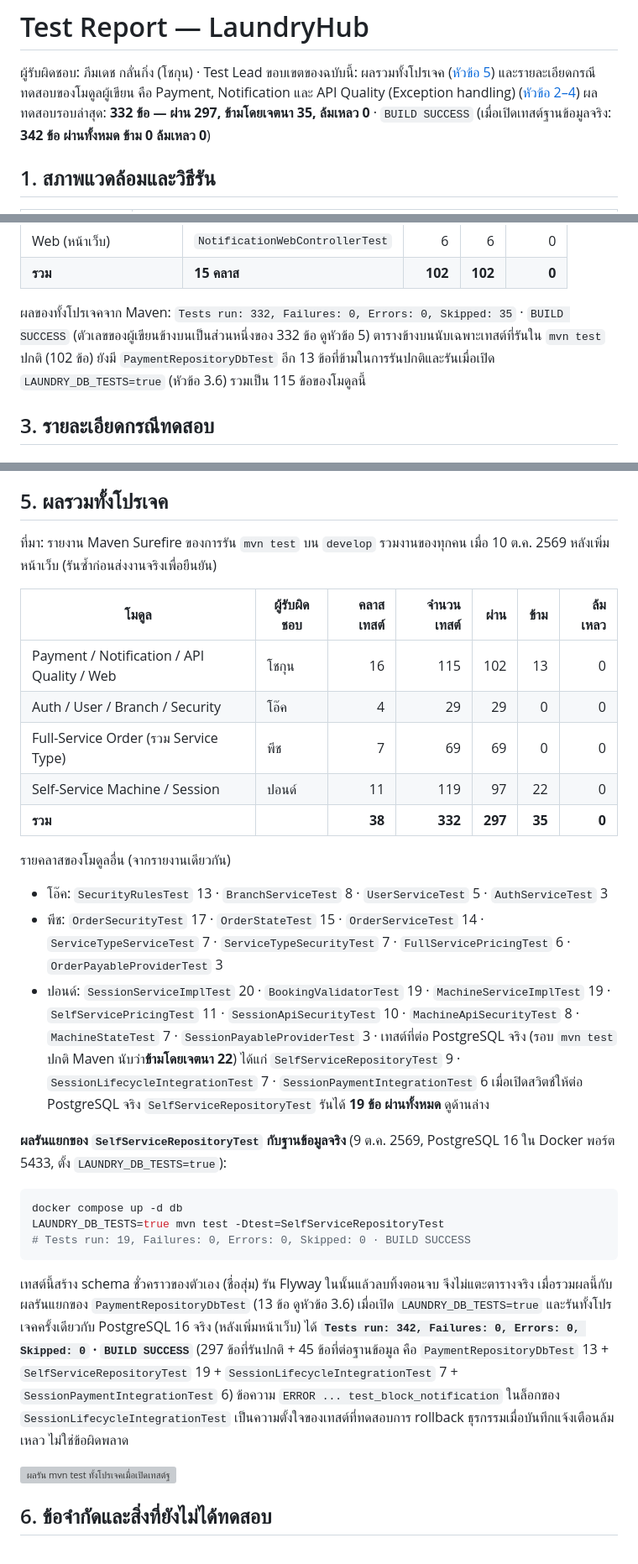
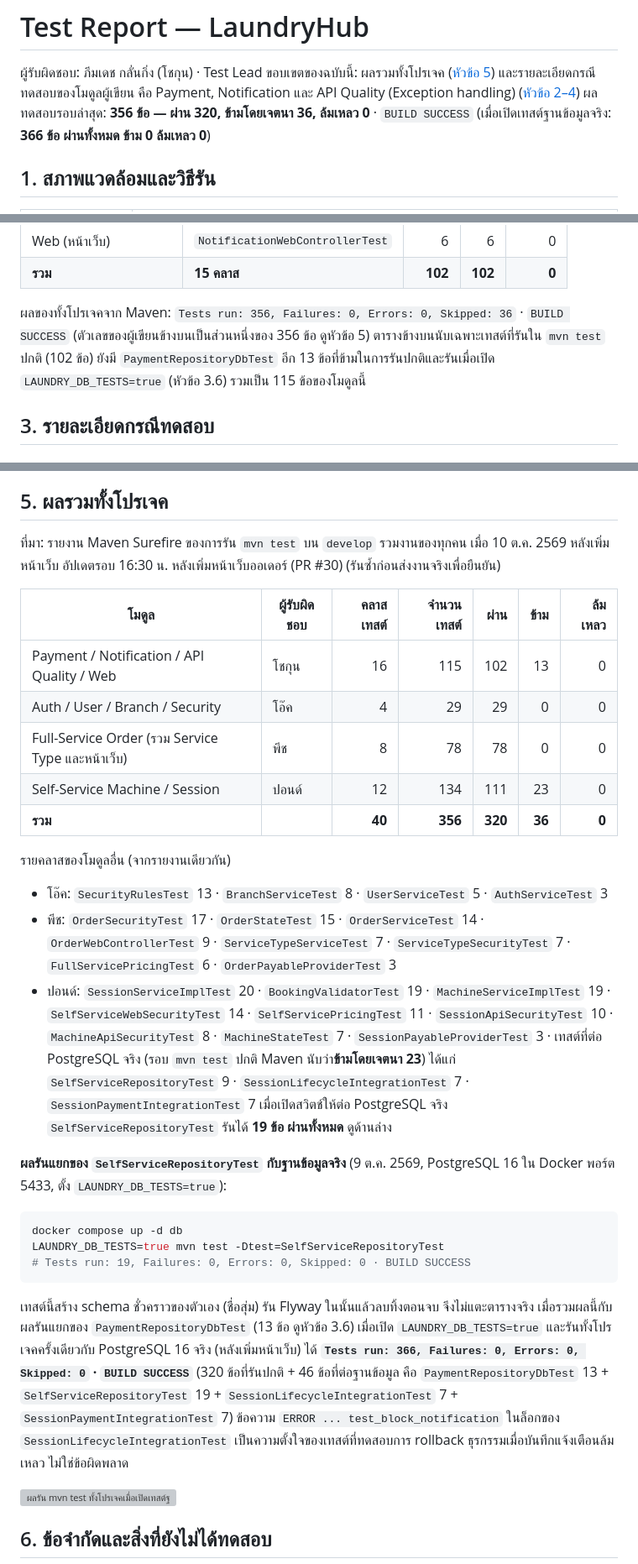
Before and after one commit to Oakiez/Laundry-Hub, a Markdown page: doc/test-report/test-report.md, 3 parts joined by grey strips. Shown at 84% size. Drawn GitHub-style; grey boxes are pictures that could not be loaded.

Commit message:
docs: update test report totals after order web pages (356 tests, 366 with DB)

````diff
--- a/doc/test-report/test-report.md
+++ b/doc/test-report/test-report.md
@@ -2,7 +2,7 @@
 
 ผู้รับผิดชอบ: ภีมเดช กลั่นกิ่ง (โชกุน) · Test Lead
 ขอบเขตของฉบับนี้: ผลรวมทั้งโปรเจค ([หัวข้อ 5](#5-ผลรวมทั้งโปรเจค)) และรายละเอียดกรณีทดสอบของโมดูลผู้เขียน คือ Payment, Notification และ API Quality (Exception handling) ([หัวข้อ 2–4](#2-สรุปผล-โมดูลของผู้เขียน))
-ผลทดสอบรอบล่าสุด: **332 ข้อ — ผ่าน 297, ข้ามโดยเจตนา 35, ล้มเหลว 0** · `BUILD SUCCESS` (เมื่อเปิดเทสต์ฐานข้อมูลจริง: **342 ข้อ ผ่านทั้งหมด ข้าม 0 ล้มเหลว 0**)
+ผลทดสอบรอบล่าสุด: **356 ข้อ — ผ่าน 320, ข้ามโดยเจตนา 36, ล้มเหลว 0** · `BUILD SUCCESS` (เมื่อเปิดเทสต์ฐานข้อมูลจริง: **366 ข้อ ผ่านทั้งหมด ข้าม 0 ล้มเหลว 0**)
 
 ## 1. สภาพแวดล้อมและวิธีรัน
 
@@ -46,7 +46,7 @@ mvn test -Dtest=GlobalExceptionHandlerTest      # รันคลาสเดี
 | Web (หน้าเว็บ) | `NotificationWebControllerTest` | 6 | 6 | 0 |
 | **รวม** | **15 คลาส** | **102** | **102** | **0** |
 
-ผลของทั้งโปรเจคจาก Maven: `Tests run: 332, Failures: 0, Errors: 0, Skipped: 35` · `BUILD SUCCESS` (ตัวเลขของผู้เขียนข้างบนเป็นส่วนหนึ่งของ 332 ข้อ ดูหัวข้อ 5) ตารางข้างบนนับเฉพาะเทสต์ที่รันใน `mvn test` ปกติ (102 ข้อ) ยังมี `PaymentRepositoryDbTest` อีก 13 ข้อที่ข้ามในการรันปกติและรันเมื่อเปิด `LAUNDRY_DB_TESTS=true` (หัวข้อ 3.6) รวมเป็น 115 ข้อของโมดูลนี้
+ผลของทั้งโปรเจคจาก Maven: `Tests run: 356, Failures: 0, Errors: 0, Skipped: 36` · `BUILD SUCCESS` (ตัวเลขของผู้เขียนข้างบนเป็นส่วนหนึ่งของ 356 ข้อ ดูหัวข้อ 5) ตารางข้างบนนับเฉพาะเทสต์ที่รันใน `mvn test` ปกติ (102 ข้อ) ยังมี `PaymentRepositoryDbTest` อีก 13 ข้อที่ข้ามในการรันปกติและรันเมื่อเปิด `LAUNDRY_DB_TESTS=true` (หัวข้อ 3.6) รวมเป็น 115 ข้อของโมดูลนี้
 
 ## 3. รายละเอียดกรณีทดสอบ
 
@@ -236,20 +236,20 @@ error ทุกแบบตอบเป็นรูปแบบ `ApiErrorRespons
 
 ## 5. ผลรวมทั้งโปรเจค
 
-ที่มา: รายงาน Maven Surefire ของการรัน `mvn test` บน `develop` รวมงานของทุกคน เมื่อ 10 ต.ค. 2569 หลังเพิ่มหน้าเว็บ (รันซ้ำก่อนส่งงานจริงเพื่อยืนยัน)
+ที่มา: รายงาน Maven Surefire ของการรัน `mvn test` บน `develop` รวมงานของทุกคน เมื่อ 10 ต.ค. 2569 หลังเพิ่มหน้าเว็บ อัปเดตรอบ 16:30 น. หลังเพิ่มหน้าเว็บออเดอร์ (PR #30) (รันซ้ำก่อนส่งงานจริงเพื่อยืนยัน)
 
 | โมดูล | ผู้รับผิดชอบ | คลาสเทสต์ | จำนวนเทสต์ | ผ่าน | ข้าม | ล้มเหลว |
 |---|---|---:|---:|---:|---:|---:|
 | Payment / Notification / API Quality / Web | โชกุน | 16 | 115 | 102 | 13 | 0 |
 | Auth / User / Branch / Security | โอ๊ค | 4 | 29 | 29 | 0 | 0 |
-| Full-Service Order (รวม Service Type) | พีช | 7 | 69 | 69 | 0 | 0 |
-| Self-Service Machine / Session | ปอนด์ | 11 | 119 | 97 | 22 | 0 |
-| **รวม** | | **38** | **332** | **297** | **35** | **0** |
+| Full-Service Order (รวม Service Type และหน้าเว็บ) | พีช | 8 | 78 | 78 | 0 | 0 |
+| Self-Service Machine / Session | ปอนด์ | 12 | 134 | 111 | 23 | 0 |
+| **รวม** | | **40** | **356** | **320** | **36** | **0** |
 
 รายคลาสของโมดูลอื่น (จากรายงานเดียวกัน)
 - โอ๊ค: `SecurityRulesTest` 13 · `BranchServiceTest` 8 · `UserServiceTest` 5 · `AuthServiceTest` 3
-- พีช: `OrderSecurityTest` 17 · `OrderStateTest` 15 · `OrderServiceTest` 14 · `ServiceTypeServiceTest` 7 · `ServiceTypeSecurityTest` 7 · `FullServicePricingTest` 6 · `OrderPayableProviderTest` 3
-- ปอนด์: `SessionServiceImplTest` 20 · `BookingValidatorTest` 19 · `MachineServiceImplTest` 19 · `SelfServicePricingTest` 11 · `SessionApiSecurityTest` 10 · `MachineApiSecurityTest` 8 · `MachineStateTest` 7 · `SessionPayableProviderTest` 3 · เทสต์ที่ต่อ PostgreSQL จริง (รอบ `mvn test` ปกติ Maven นับว่า**ข้ามโดยเจตนา 22**) ได้แก่ `SelfServiceRepositoryTest` 9 · `SessionLifecycleIntegrationTest` 7 · `SessionPaymentIntegrationTest` 6 เมื่อเปิดสวิตช์ให้ต่อ PostgreSQL จริง `SelfServiceRepositoryTest` รันได้ **19 ข้อ ผ่านทั้งหมด** ดูด้านล่าง
+- พีช: `OrderSecurityTest` 17 · `OrderStateTest` 15 · `OrderServiceTest` 14 · `OrderWebControllerTest` 9 · `ServiceTypeServiceTest` 7 · `ServiceTypeSecurityTest` 7 · `FullServicePricingTest` 6 · `OrderPayableProviderTest` 3
+- ปอนด์: `SessionServiceImplTest` 20 · `BookingValidatorTest` 19 · `MachineServiceImplTest` 19 · `SelfServiceWebSecurityTest` 14 · `SelfServicePricingTest` 11 · `SessionApiSecurityTest` 10 · `MachineApiSecurityTest` 8 · `MachineStateTest` 7 · `SessionPayableProviderTest` 3 · เทสต์ที่ต่อ PostgreSQL จริง (รอบ `mvn test` ปกติ Maven นับว่า**ข้ามโดยเจตนา 23**) ได้แก่ `SelfServiceRepositoryTest` 9 · `SessionLifecycleIntegrationTest` 7 · `SessionPaymentIntegrationTest` 7 เมื่อเปิดสวิตช์ให้ต่อ PostgreSQL จริง `SelfServiceRepositoryTest` รันได้ **19 ข้อ ผ่านทั้งหมด** ดูด้านล่าง
 
 **ผลรันแยกของ `SelfServiceRepositoryTest` กับฐานข้อมูลจริง** (9 ต.ค. 2569, PostgreSQL 16 ใน Docker พอร์ต 5433, ตั้ง `LAUNDRY_DB_TESTS=true`):
 
@@ -259,7 +259,7 @@ LAUNDRY_DB_TESTS=true mvn test -Dtest=SelfServiceRepositoryTest
 # Tests run: 19, Failures: 0, Errors: 0, Skipped: 0 · BUILD SUCCESS
 ```
 
-เทสต์นี้สร้าง schema ชั่วคราวของตัวเอง (ชื่อสุ่ม) รัน Flyway ในนั้นแล้วลบทิ้งตอนจบ จึงไม่แตะตารางจริง เมื่อรวมผลนี้กับผลรันแยกของ `PaymentRepositoryDbTest` (13 ข้อ ดูหัวข้อ 3.6) เมื่อเปิด `LAUNDRY_DB_TESTS=true` และรันทั้งโปรเจคครั้งเดียวกับ PostgreSQL 16 จริง (หลังเพิ่มหน้าเว็บ) ได้ **`Tests run: 342, Failures: 0, Errors: 0, Skipped: 0` · `BUILD SUCCESS`** (297 ข้อที่รันปกติ + 45 ข้อที่ต่อฐานข้อมูล คือ `PaymentRepositoryDbTest` 13 + `SelfServiceRepositoryTest` 19 + `SessionLifecycleIntegrationTest` 7 + `SessionPaymentIntegrationTest` 6) ข้อความ `ERROR ... test_block_notification` ในล็อกของ `SessionLifecycleIntegrationTest` เป็นความตั้งใจของเทสต์ที่ทดสอบการ rollback ธุรกรรมเมื่อบันทึกแจ้งเตือนล้มเหลว ไม่ใช่ข้อผิดพลาด
+เทสต์นี้สร้าง schema ชั่วคราวของตัวเอง (ชื่อสุ่ม) รัน Flyway ในนั้นแล้วลบทิ้งตอนจบ จึงไม่แตะตารางจริง เมื่อรวมผลนี้กับผลรันแยกของ `PaymentRepositoryDbTest` (13 ข้อ ดูหัวข้อ 3.6) เมื่อเปิด `LAUNDRY_DB_TESTS=true` และรันทั้งโปรเจคครั้งเดียวกับ PostgreSQL 16 จริง (หลังเพิ่มหน้าเว็บ) ได้ **`Tests run: 366, Failures: 0, Errors: 0, Skipped: 0` · `BUILD SUCCESS`** (320 ข้อที่รันปกติ + 46 ข้อที่ต่อฐานข้อมูล คือ `PaymentRepositoryDbTest` 13 + `SelfServiceRepositoryTest` 19 + `SessionLifecycleIntegrationTest` 7 + `SessionPaymentIntegrationTest` 7) ข้อความ `ERROR ... test_block_notification` ในล็อกของ `SessionLifecycleIntegrationTest` เป็นความตั้งใจของเทสต์ที่ทดสอบการ rollback ธุรกรรมเมื่อบันทึกแจ้งเตือนล้มเหลว ไม่ใช่ข้อผิดพลาด
 
 ![ผลรัน mvn test ทั้งโปรเจคเมื่อเปิดเทสต์ฐานข้อมูลจริง (LAUNDRY_DB_TESTS=true) รอบก่อนเพิ่มหน้าเว็บ 321 ข้อ ผ่านทั้งหมด (ปัจจุบัน 342 ข้อ)](../../img/test-run-full-db.png)
 
````
